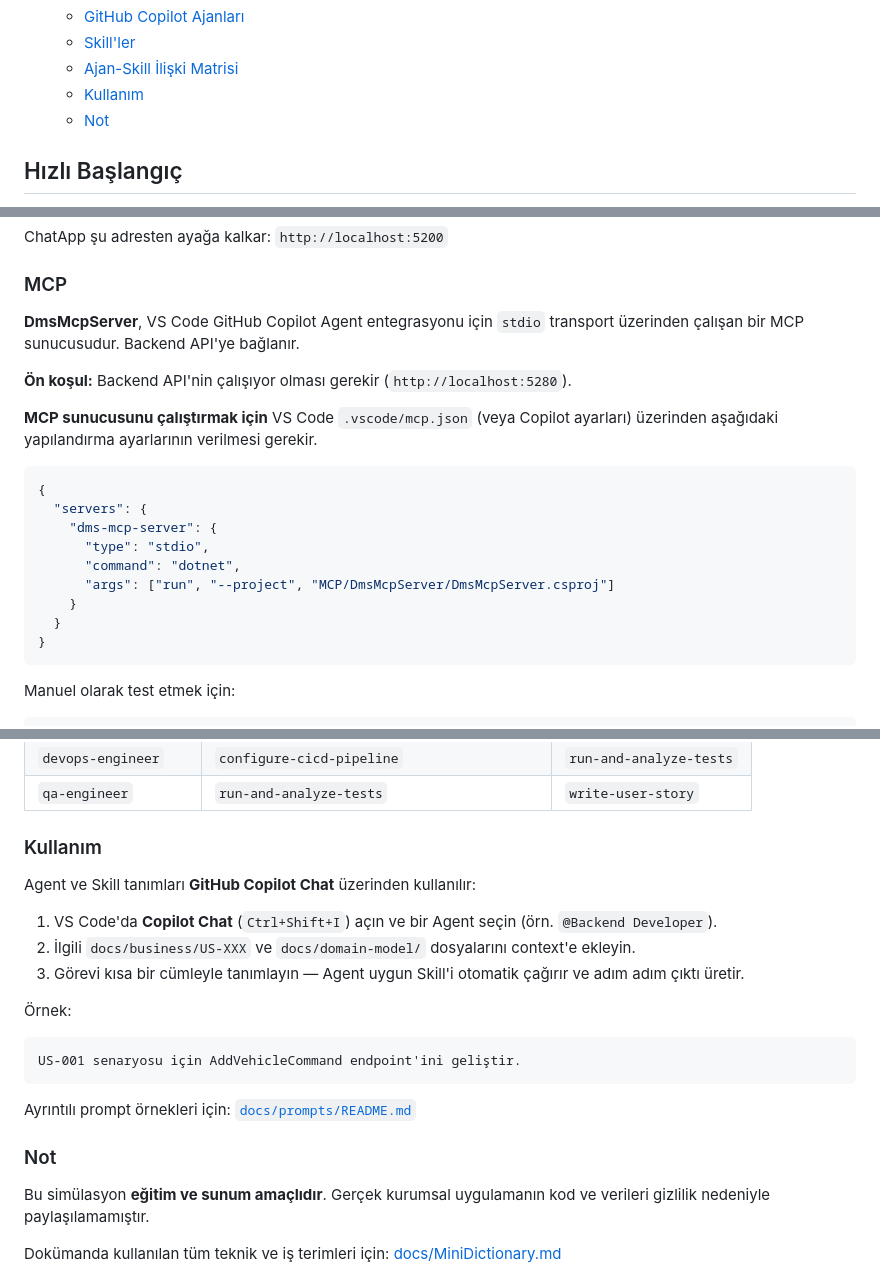
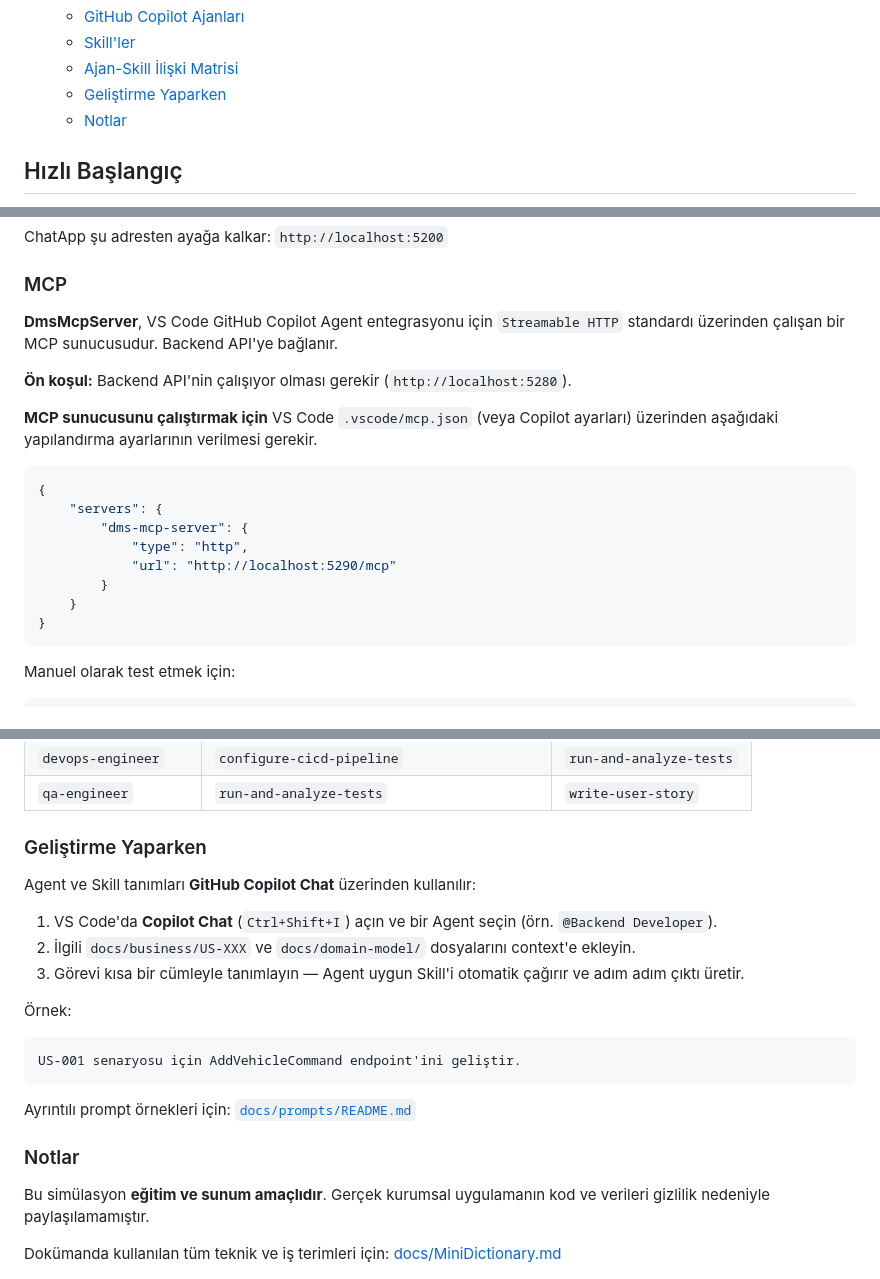
Before and after one commit to buraksenyurt/dot-net-conf-2026, a Markdown page: README.md, 3 parts joined by grey strips. GitHub-like rendering.

Commit message:
feat: update README.md to reflect changes in DmsMcpServer transport type and improve section headings

````diff
--- a/README.md
+++ b/README.md
@@ -41,8 +41,8 @@ Legacy bir sistemi modernize etmek için yapay zeka teknolojilerinden nasıl yar
   - [GitHub Copilot Ajanları](#github-copilot-ajanları)
   - [Skill'ler](#skilller)
   - [Ajan-Skill İlişki Matrisi](#ajan-skill-i̇lişki-matrisi)
-  - [Kullanım](#kullanım)
-  - [Not](#not)
+  - [Geliştirme Yaparken](#geliştirme-yaparken)
+  - [Notlar](#notlar)
 
 ## Hızlı Başlangıç
 
@@ -206,7 +206,7 @@ ChatApp şu adresten ayağa kalkar: `http://localhost:5200`
 
 ### MCP
 
-**DmsMcpServer**, VS Code GitHub Copilot Agent entegrasyonu için `stdio` transport üzerinden çalışan bir MCP sunucusudur. Backend API'ye bağlanır.
+**DmsMcpServer**, VS Code GitHub Copilot Agent entegrasyonu için `Streamable HTTP` standardı üzerinden çalışan bir MCP sunucusudur. Backend API'ye bağlanır.
 
 **Ön koşul:** Backend API'nin çalışıyor olması gerekir (`http://localhost:5280`).
 
@@ -214,13 +214,12 @@ ChatApp şu adresten ayağa kalkar: `http://localhost:5200`
 
 ```json
 {
-  "servers": {
-    "dms-mcp-server": {
-      "type": "stdio",
-      "command": "dotnet",
-      "args": ["run", "--project", "MCP/DmsMcpServer/DmsMcpServer.csproj"]
+    "servers": {
+        "dms-mcp-server": {
+            "type": "http",
+            "url": "http://localhost:5290/mcp"
+        }
     }
-  }
 }
 ```
 
@@ -853,7 +852,7 @@ Bir Agent'a görev verildiğinde önce niyet belirlenir ve aşağıdaki matrise
 | `devops-engineer` | `configure-cicd-pipeline` | `run-and-analyze-tests` |
 | `qa-engineer` | `run-and-analyze-tests` | `write-user-story` |
 
-### Kullanım
+### Geliştirme Yaparken
 
 Agent ve Skill tanımları **GitHub Copilot Chat** üzerinden kullanılır:
 
@@ -869,7 +868,7 @@ US-001 senaryosu için AddVehicleCommand endpoint'ini geliştir.
 
 Ayrıntılı prompt örnekleri için: [`docs/prompts/README.md`](docs/prompts/README.md)
 
-### Not
+### Notlar
 
 Bu simülasyon **eğitim ve sunum amaçlıdır**. Gerçek kurumsal uygulamanın kod ve verileri gizlilik nedeniyle paylaşılamamıştır.
 
````
Also changed, not shown: other parts of README.md (+2 -2 lines).
